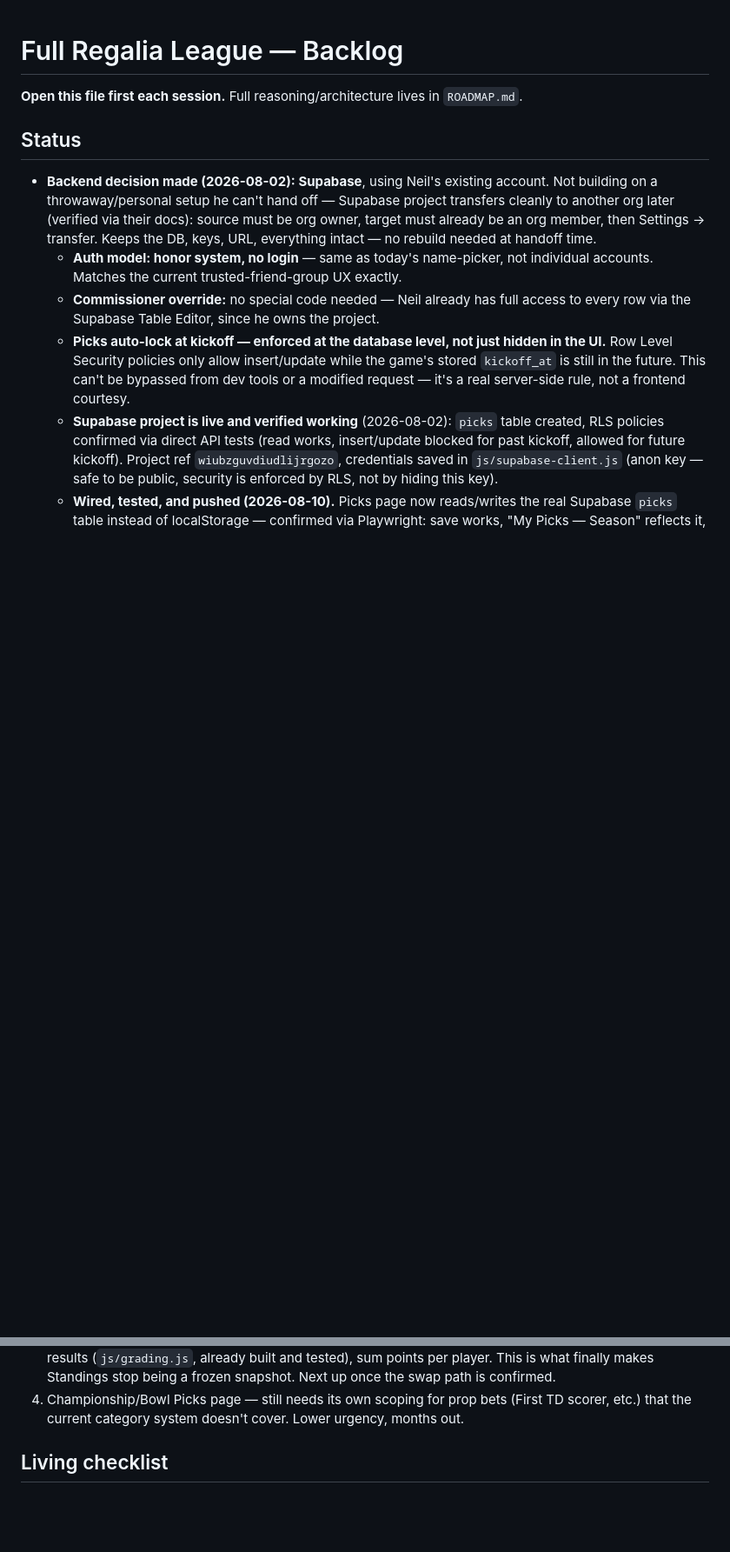
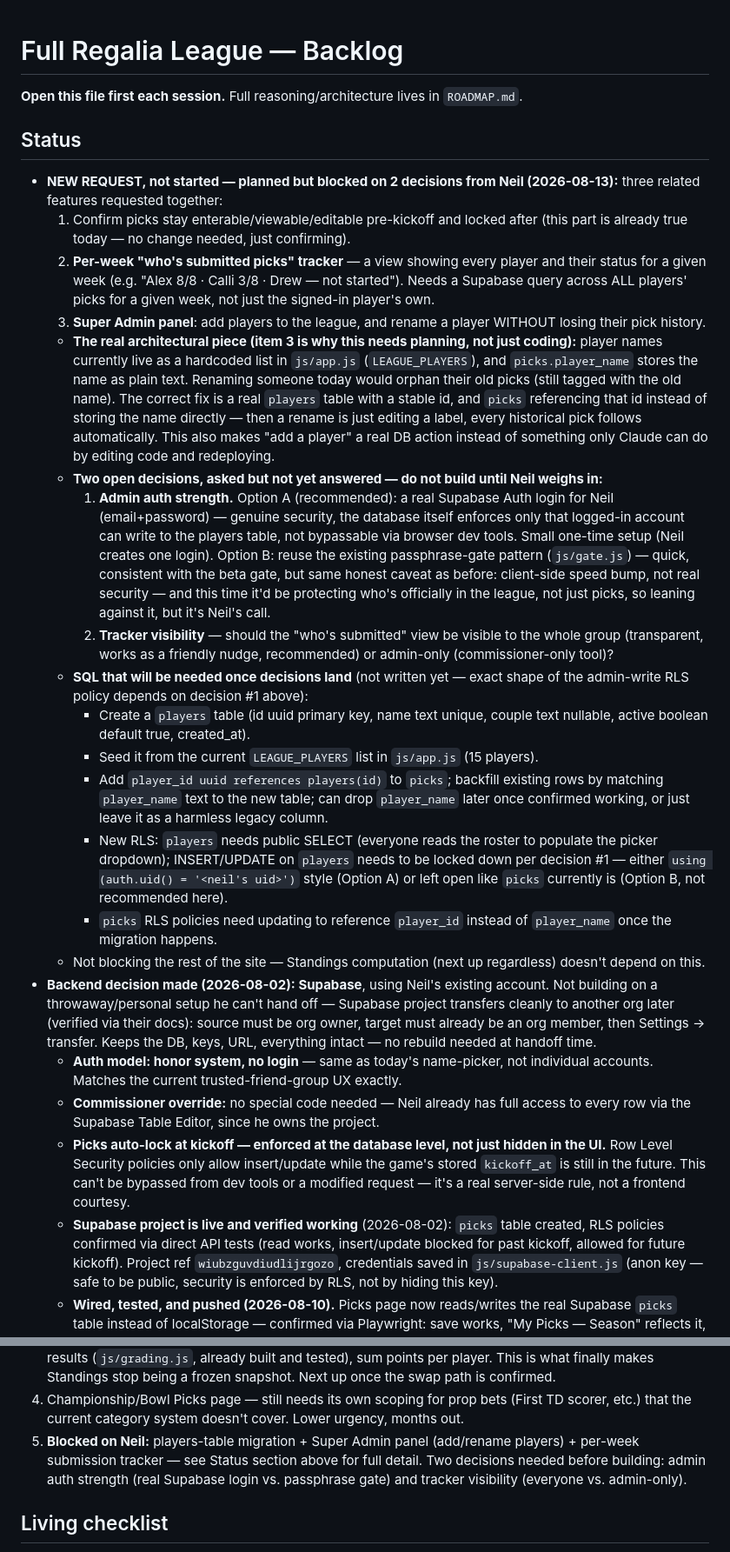
Before and after one commit to nelsonmartini/full-regalia-league, a Markdown page: BACKLOG.md, 2 parts joined by grey strips. Shown at 87% size. Rendered like a GitHub page; blank space fills up the shorter version.

Commit message:
Log players-table/admin-panel/submission-tracker request in BACKLOG.md

```diff
--- a/BACKLOG.md
+++ b/BACKLOG.md
@@ -4,6 +4,57 @@
 
 ## Status
 
+- **NEW REQUEST, not started — planned but blocked on 2 decisions from Neil
+  (2026-08-13):** three related features requested together:
+  1. Confirm picks stay enterable/viewable/editable pre-kickoff and locked after
+     (this part is already true today — no change needed, just confirming).
+  2. **Per-week "who's submitted picks" tracker** — a view showing every player
+     and their status for a given week (e.g. "Alex 8/8 · Calli 3/8 · Drew — not
+     started"). Needs a Supabase query across ALL players' picks for a given
+     week, not just the signed-in player's own.
+  3. **Super Admin panel**: add players to the league, and rename a player
+     WITHOUT losing their pick history.
+  - **The real architectural piece (item 3 is why this needs planning, not just
+    coding):** player names currently live as a hardcoded list in `js/app.js`
+    (`LEAGUE_PLAYERS`), and `picks.player_name` stores the name as plain text.
+    Renaming someone today would orphan their old picks (still tagged with the
+    old name). The correct fix is a real `players` table with a stable id, and
+    `picks` referencing that id instead of storing the name directly — then a
+    rename is just editing a label, every historical pick follows automatically.
+    This also makes "add a player" a real DB action instead of something only
+    Claude can do by editing code and redeploying.
+  - **Two open decisions, asked but not yet answered — do not build until
+    Neil weighs in:**
+    1. **Admin auth strength.** Option A (recommended): a real Supabase Auth
+       login for Neil (email+password) — genuine security, the database itself
+       enforces only that logged-in account can write to the players table, not
+       bypassable via browser dev tools. Small one-time setup (Neil creates one
+       login). Option B: reuse the existing passphrase-gate pattern
+       (`js/gate.js`) — quick, consistent with the beta gate, but same honest
+       caveat as before: client-side speed bump, not real security — and this
+       time it'd be protecting who's officially in the league, not just picks,
+       so leaning against it, but it's Neil's call.
+    2. **Tracker visibility** — should the "who's submitted" view be visible to
+       the whole group (transparent, works as a friendly nudge, recommended) or
+       admin-only (commissioner-only tool)?
+  - **SQL that will be needed once decisions land** (not written yet — exact
+    shape of the admin-write RLS policy depends on decision #1 above):
+    - Create a `players` table (id uuid primary key, name text unique, couple
+      text nullable, active boolean default true, created_at).
+    - Seed it from the current `LEAGUE_PLAYERS` list in `js/app.js` (15 players).
+    - Add `player_id uuid references players(id)` to `picks`; backfill existing
+      rows by matching `player_name` text to the new table; can drop
+      `player_name` later once confirmed working, or just leave it as a
+      harmless legacy column.
+    - New RLS: `players` needs public SELECT (everyone reads the roster to
+      populate the picker dropdown); INSERT/UPDATE on `players` needs to be
+      locked down per decision #1 — either `using (auth.uid() = '<neil's uid>')`
+      style (Option A) or left open like `picks` currently is (Option B, not
+      recommended here).
+    - `picks` RLS policies need updating to reference `player_id` instead of
+      `player_name` once the migration happens.
+  - Not blocking the rest of the site — Standings computation (next up
+    regardless) doesn't depend on this.
 - **Backend decision made (2026-08-02): Supabase**, using Neil's existing account. Not
   building on a throwaway/personal setup he can't hand off — Supabase project
   transfers cleanly to another org later (verified via their docs): source must be
@@ -178,6 +229,11 @@
 4. Championship/Bowl Picks page — still needs its own scoping for prop bets
    (First TD scorer, etc.) that the current category system doesn't cover.
    Lower urgency, months out.
+5. **Blocked on Neil:** players-table migration + Super Admin panel (add/rename
+   players) + per-week submission tracker — see Status section above for full
+   detail. Two decisions needed before building: admin auth strength (real
+   Supabase login vs. passphrase gate) and tracker visibility (everyone vs.
+   admin-only).
 
 ## Living checklist
 
```
